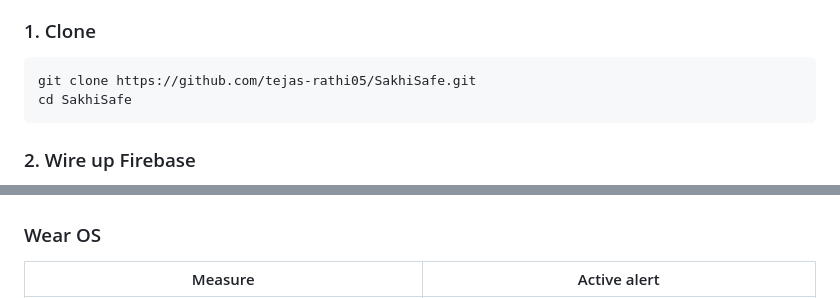
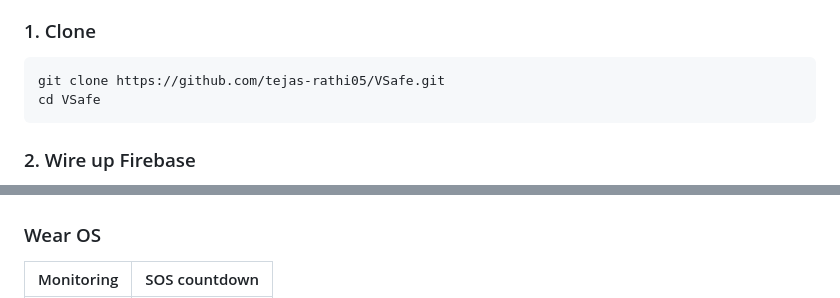
Before and after one commit to tejas-rathi05/SakhiSafe, a Markdown page: README.md, 2 parts joined by grey strips. GitHub-like rendering.

````diff
--- a/README.md
+++ b/README.md
@@ -134,8 +134,8 @@ Detailed pipeline, fusion, and escalation diagrams live in [`paper_figures/`](pa
 
 ### 1. Clone
 ```bash
-git clone https://github.com/tejas-rathi05/SakhiSafe.git
-cd SakhiSafe
+git clone https://github.com/tejas-rathi05/VSafe.git
+cd VSafe
 ```
 
 ### 2. Wire up Firebase
@@ -182,4 +187,5 @@ Detection on-device runs in `wearapp/.../detection/DetectionFusion.kt`, fusing t
 
 ### Wear OS
-| Measure | Active alert |
+
+| Monitoring | SOS countdown |
 |:---:|:---:|
````
Also changed, not shown: other parts of README.md (+9 -6 lines).
